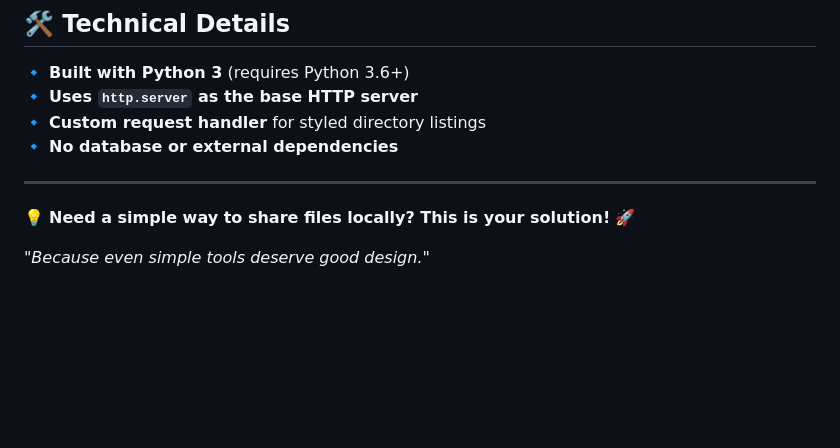
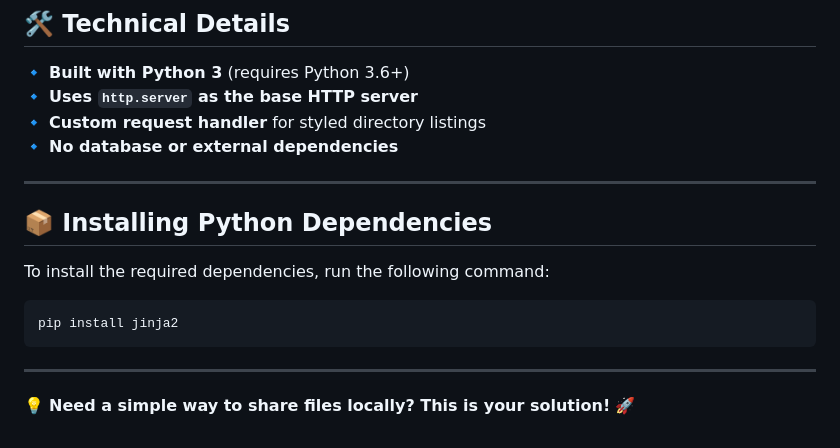
Before and after one commit to MuhammadRezaHeidary/Python-Http-File-Server, a Markdown page: README.md, the part around the change printed below. Rendered like a GitHub page; blank space fills up the shorter version.

````diff
--- a/README.md
+++ b/README.md
@@ -106,6 +114,14 @@ Other devices on your network can access it via your machine's local IP address.
 
 ---
 
+## 📦 Installing Python Dependencies
+
+To install the required dependencies, run the following command:
+
+```bash
+pip install jinja2
+```
+
+---
+
 💡 **Need a simple way to share files locally? This is your solution!** 🚀
-
-*"Because even simple tools deserve good design."*
````
Also changed, not shown: other parts of README.md (+9 -1 lines), assets/images/sample-shot.png (added), assets/images/sample-shot2.png (added), assets/images/sample-shot3.png (added), assets/sample-shot.png (deleted), 7 other files.
